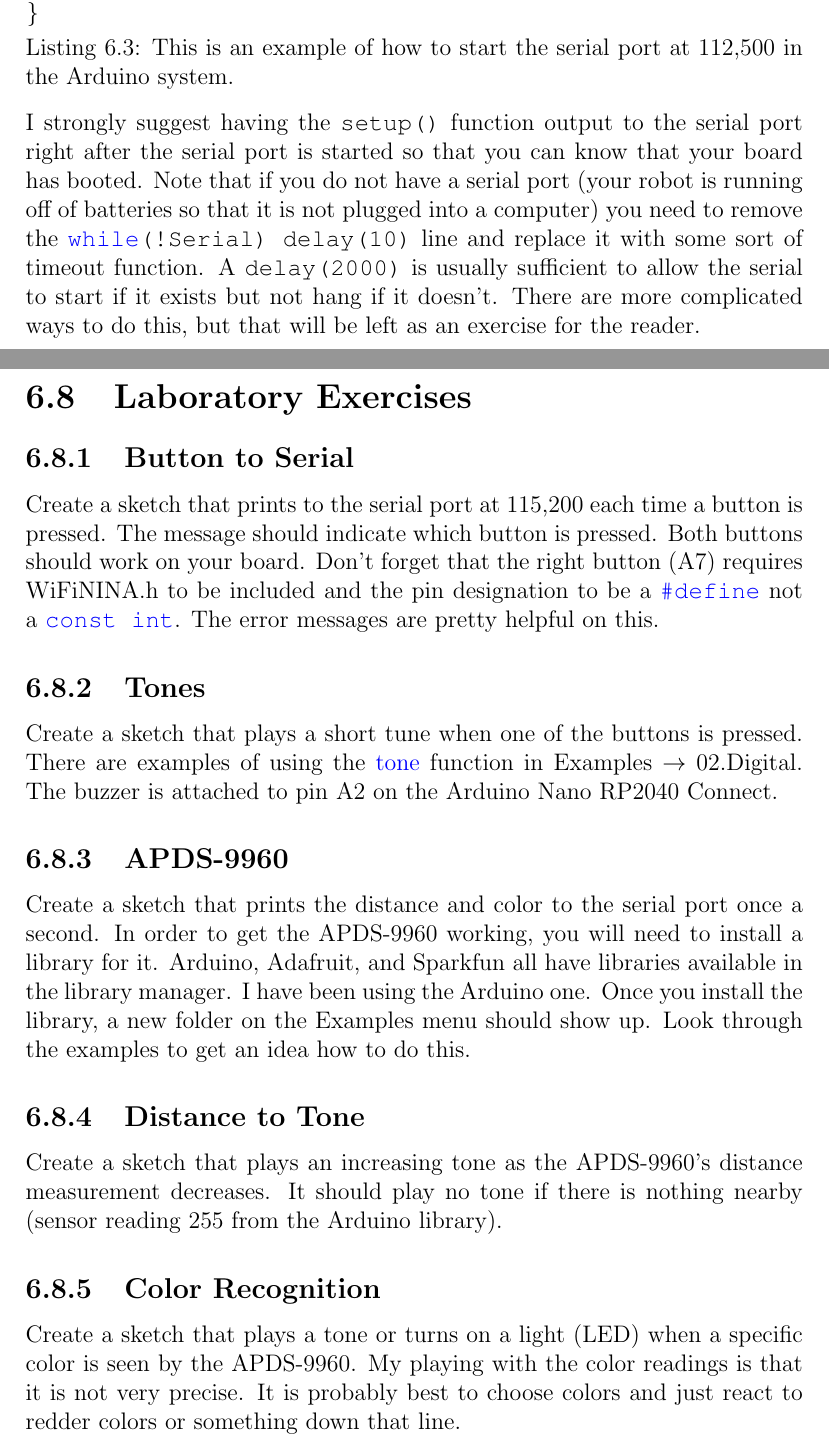
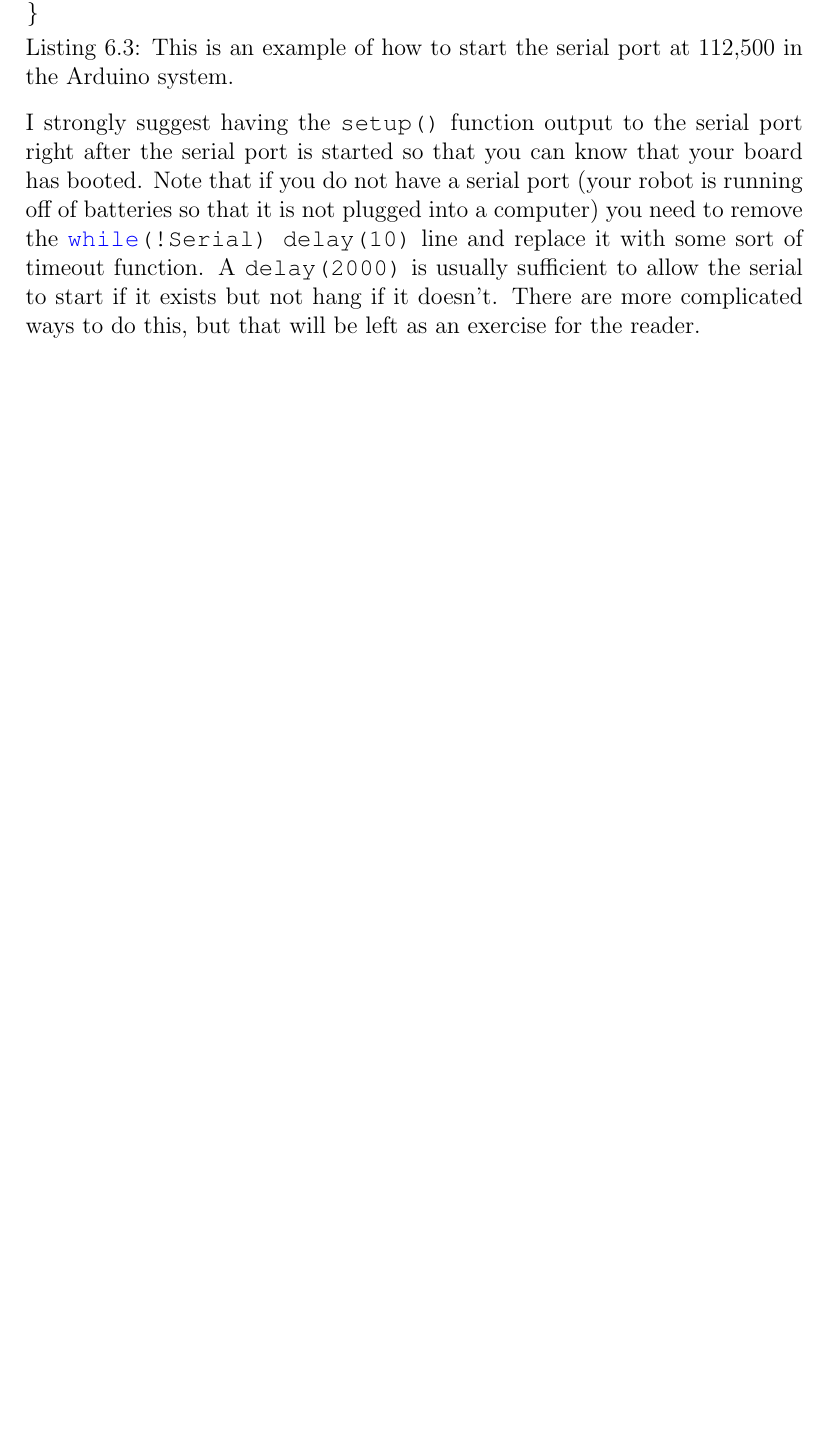
Before and after one commit to semcneil/Fundamentals-of-Microcontrollers-Manual, a LaTeX thesis (latex/manual.tex, which reads latex/buttonSerial/buttonSerial.tex): two parts of pages 48 and 49 of 91 before the commit and part of page 47 of 88 after it, the two joined at a grey line, cut so that both start at the same text, the shorter picture padded with empty space. Compiled offline with pdfLaTeX.

Commit message:
Removed buttonSerial lab exercises

```diff
--- a/latex/buttonSerial/buttonSerial.tex
+++ b/latex/buttonSerial/buttonSerial.tex
@@ -435,30 +435,3 @@ batteries so that it is not plugged into a computer) you need to remove the \lst
 replace it with some sort of timeout function. A \lstinline@delay(2000)@ is usually sufficient to allow the serial to start
 if it exists but not hang if it doesn't. There are more complicated ways to do this, but that will be left as an exercise
 for the reader.
-
-
-\section{Laboratory Exercises}
-\subsection{Button to Serial}
-Create a sketch that prints to the serial port at 115,200 each time a button is pressed. The message should indicate which
-button is pressed. Both buttons should work on your board. Don't forget that the right button (A7) requires WiFiNINA.h to
-be included and the pin designation to be a \lstinline@#define@ not a \lstinline@const int@. The error messages are pretty helpful on this.
-
-\subsection{Tones}
-Create a sketch that plays a short tune when one of the buttons is pressed. There are examples of using the
-\href{https://www.arduino.cc/reference/en/language/functions/advanced-io/tone/}{tone}
-function in Examples $\rightarrow$ 02.Digital. The buzzer is attached to pin A2 on the Arduino Nano RP2040 Connect.
-
-\subsection{APDS-9960}
-Create a sketch that prints the distance and color to the serial port once a second. In order to get the APDS-9960 working,
-you will need to install a library for it. Arduino, Adafruit, and Sparkfun all have libraries available in the library
-manager. I have been using the Arduino one. Once you install the library, a new folder on the Examples menu should show up.
-Look through the examples to get an idea how to do this.
-
-\subsection{Distance to Tone}
-Create a sketch that plays an increasing tone as the APDS-9960's distance measurement decreases. It should play
-no tone if there is nothing nearby (sensor reading 255 from the Arduino library).
-
-\subsection{Color Recognition}
-Create a sketch that plays a tone or turns on a light (LED) when a specific color is seen by the APDS-9960. My playing with
-the color readings is that it is not very precise. It is probably best to choose colors and just react to redder colors or
-something down that line.
```
Also changed, not shown: latex/buttonSerial/buttonSerial.tex (25 more changed lines).
